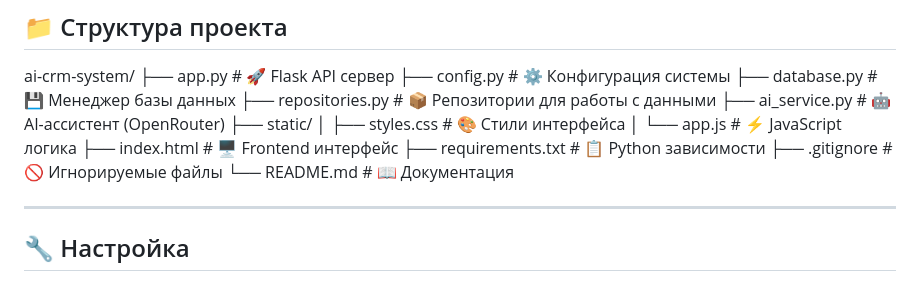
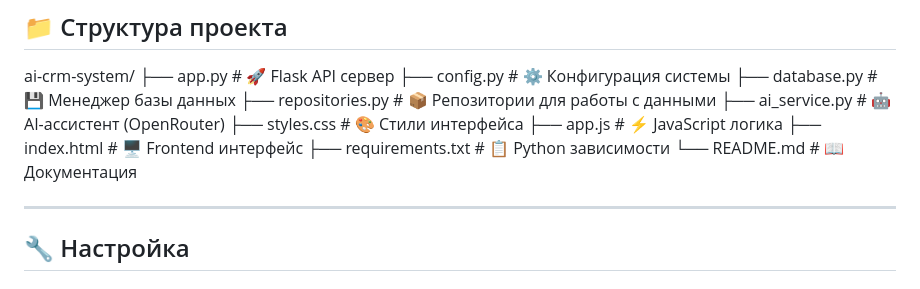
Before and after one commit to alekkss/bank, a Markdown page: README.md, the part around the change. Drawn GitHub-style.

```diff
--- a/README.md
+++ b/README.md
@@ -77,12 +77,10 @@ ai-crm-system/
 ├── database.py  # 💾 Менеджер базы данных
 ├── repositories.py  # 📦 Репозитории для работы с данными
 ├── ai_service.py # 🤖 AI-ассистент (OpenRouter)
-├── static/
-│ ├── styles.css # 🎨 Стили интерфейса
-│ └── app.js # ⚡ JavaScript логика
+├── styles.css # 🎨 Стили интерфейса
+├── app.js # ⚡ JavaScript логика
 ├── index.html # 🖥️ Frontend интерфейс
 ├── requirements.txt # 📋 Python зависимости
-├── .gitignore # 🚫 Игнорируемые файлы
 └── README.md  # 📖 Документация
 
 ---
```
